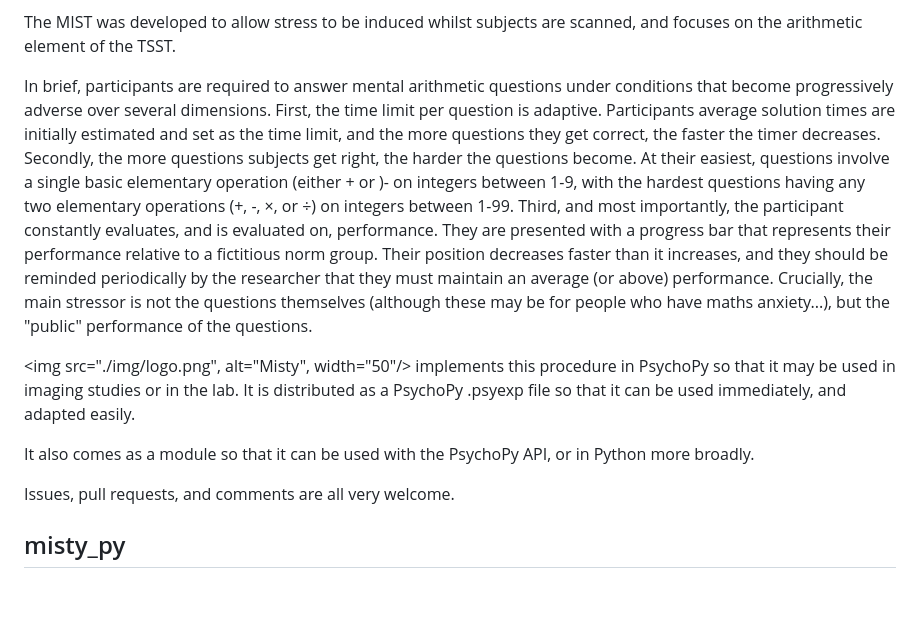
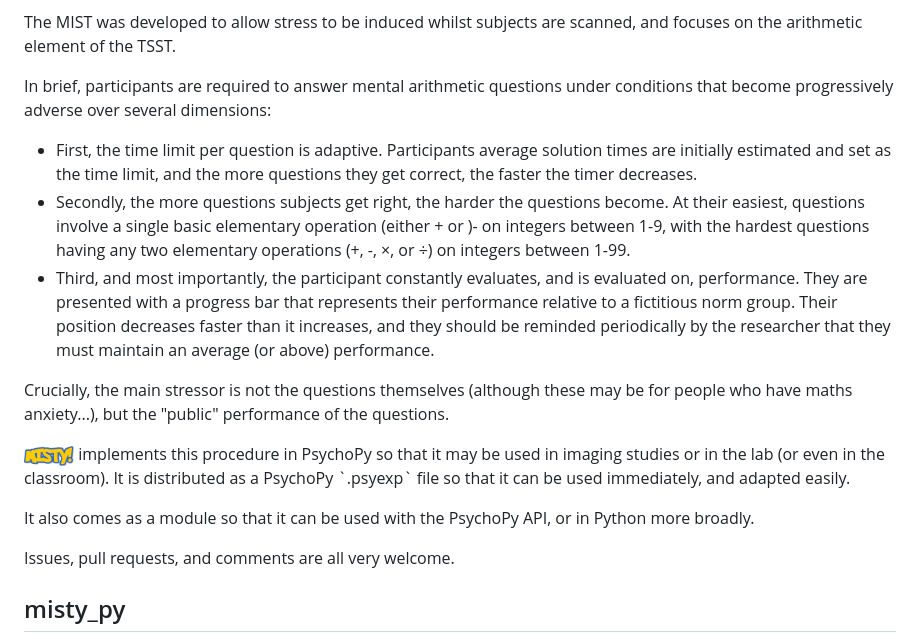
Before and after one commit to OliJimbo/misty_py, a Markdown page: README.md, the part around the change. Rendered like a GitHub page; blank space fills up the shorter version.

```diff
--- a/README.md
+++ b/README.md
@@ -14,20 +14,18 @@ The TSST requires subjects to prepare and perform a speech and answer a series o
 
 The MIST was developed to allow stress to be induced whilst subjects are scanned, and focuses on the arithmetic element of the TSST.
 
-In brief, participants are required to answer mental arithmetic questions under conditions that become progressively adverse over several dimensions.
-First, the time limit per question is adaptive.
-Participants average solution times are initially estimated and set as the time limit, and the more questions they get correct, the faster the timer decreases.
-Secondly, the more questions subjects get right, the harder the questions become.
-At their easiest, questions involve a single basic elementary operation (either + or )- on integers between 1-9, with the hardest questions having any two elementary operations (+, -, ×, or ÷) on integers between 1-99.
-Third, and most importantly, the participant constantly evaluates, and is evaluated on, performance.
-They are presented with a progress bar that represents their performance relative to a fictitious norm group.
-Their position decreases faster than it increases, and they should be reminded periodically by the researcher that they must maintain an average (or above) performance.
+In brief, participants are required to answer mental arithmetic questions under conditions that become progressively adverse over several dimensions:
+- First, the time limit per question is adaptive. Participants average solution times are initially estimated and set as the time limit, and the more questions they get correct, the faster the timer decreases.
+- Secondly, the more questions subjects get right, the harder the questions become. At their easiest, questions involve a single basic elementary operation (either + or )- on integers between 1-9, with the hardest questions having any two elementary operations (+, -, ×, or ÷) on integers between 1-99.
+- Third, and most importantly, the participant constantly evaluates, and is evaluated on, performance. They are presented with a progress bar that represents their performance relative to a fictitious norm group. Their position decreases faster than it increases, and they should be reminded periodically by the researcher that they must maintain an average (or above) performance.
+
 Crucially, the main stressor is not the questions themselves (although these may be for people who have maths anxiety...), but the "public" performance of the questions.
 
-<img src="./img/logo.png", alt="Misty", width="50"/> implements this procedure in PsychoPy so that it may be used in imaging studies or in the lab.
-It is distributed as a PsychoPy .psyexp file so that it can be used immediately, and adapted easily.
+<p> <img src="./img/logo.png" alt="Misty" width="50"/> implements this procedure in PsychoPy so that it may be used in imaging studies or in the lab (or even in the classroom).
+It is distributed as a PsychoPy `.psyexp` file so that it can be used immediately, and adapted easily.
 
 It also comes as a module so that it can be used with the PsychoPy API, or in Python more broadly.
+</p>
 
 Issues, pull requests, and comments are all very welcome.
 
```
